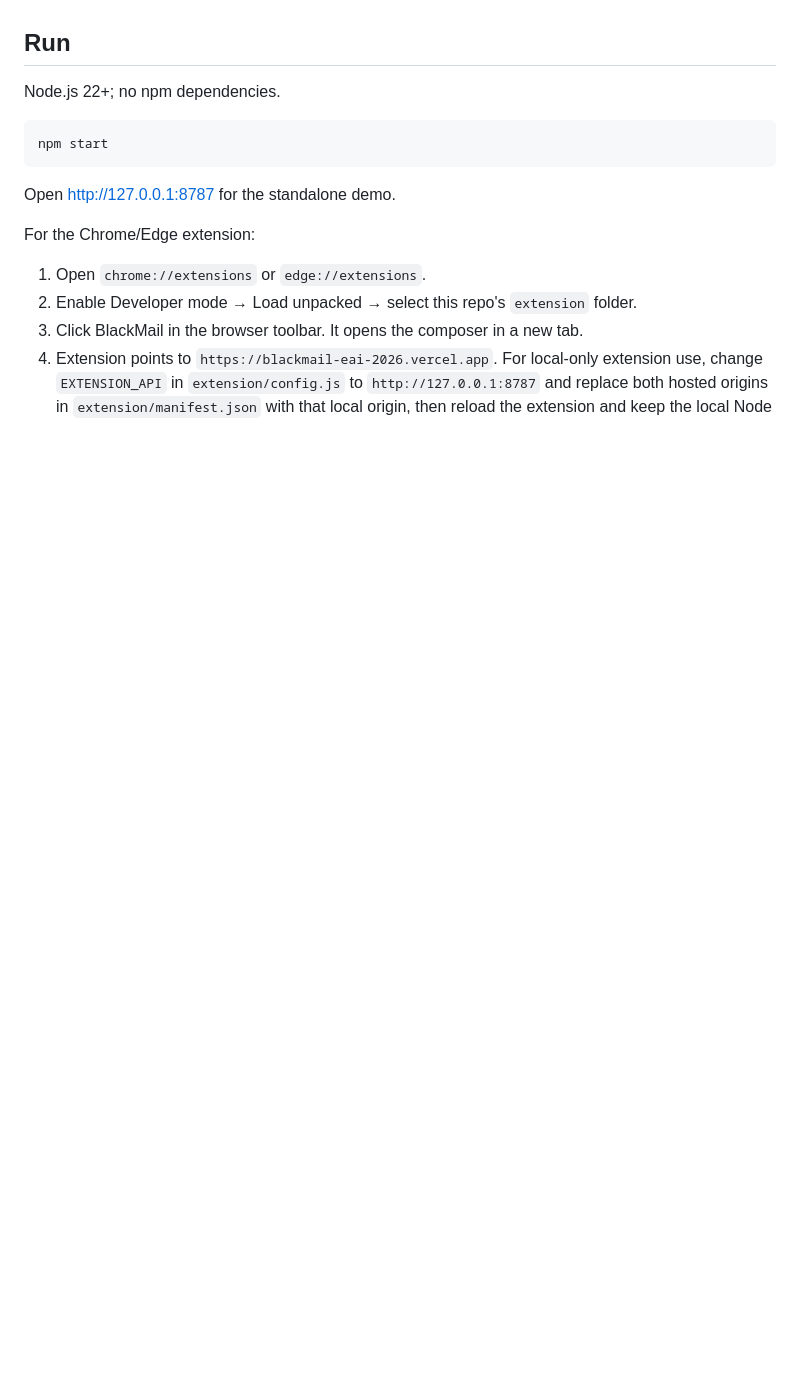
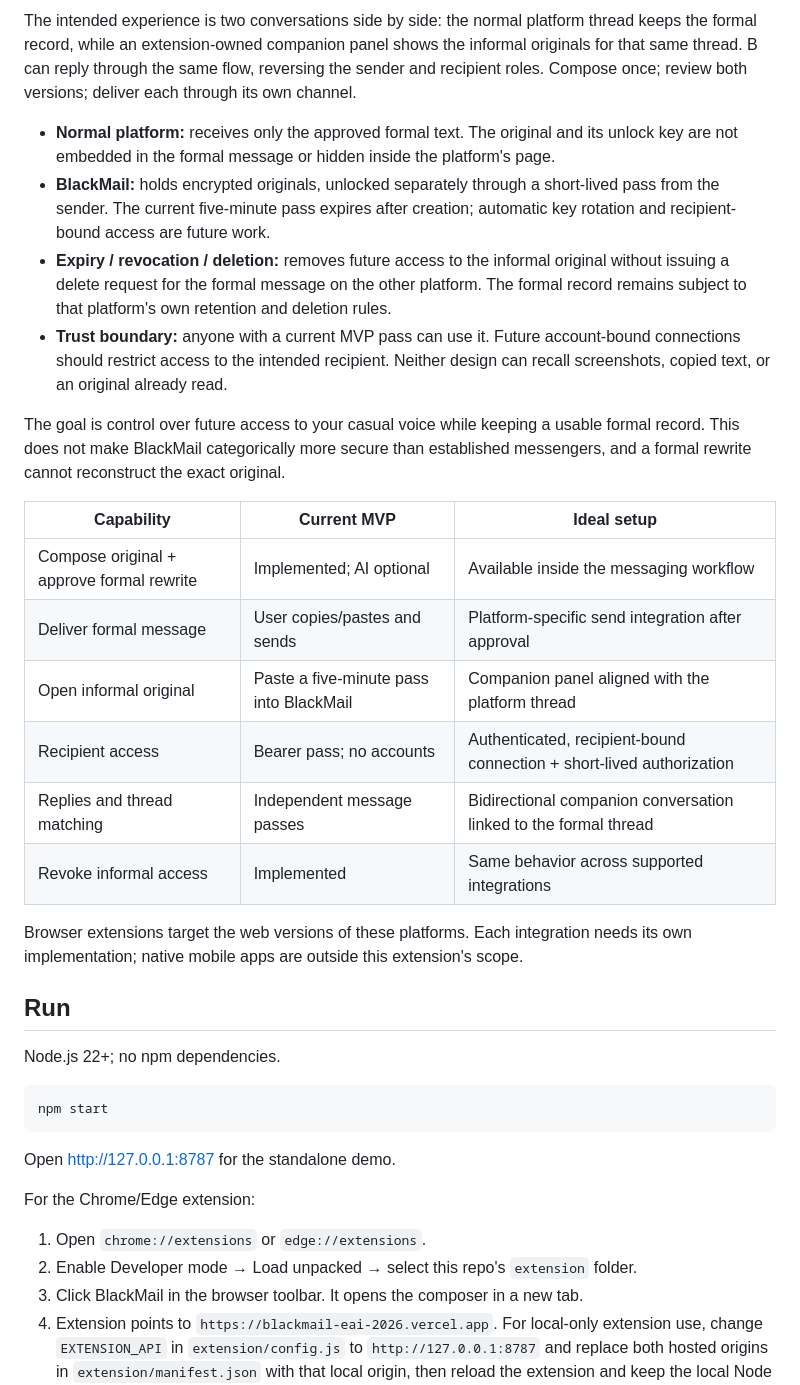
Before and after one commit to sbharga/blackmail, a Markdown page: README.md, the part around one of its changes. Rendered like a GitHub page; blank space fills up the shorter version.

Commit message:
Document ideal dual-channel messaging architecture

```diff
--- a/README.md
+++ b/README.md
@@ -4,3 +20,22 @@ One message. Two voices. Browser-extension MVP with local and Vercel hosting mod
+The intended experience is two conversations side by side: the normal platform thread keeps the formal record, while an extension-owned companion panel shows the informal originals for that same thread. B can reply through the same flow, reversing the sender and recipient roles. Compose once; review both versions; deliver each through its own channel.
+
+- **Normal platform:** receives only the approved formal text. The original and its unlock key are not embedded in the formal message or hidden inside the platform's page.
+- **BlackMail:** holds encrypted originals, unlocked separately through a short-lived pass from the sender. The current five-minute pass expires after creation; automatic key rotation and recipient-bound access are future work.
+- **Expiry / revocation / deletion:** removes future access to the informal original without issuing a delete request for the formal message on the other platform. The formal record remains subject to that platform's own retention and deletion rules.
+- **Trust boundary:** anyone with a current MVP pass can use it. Future account-bound connections should restrict access to the intended recipient. Neither design can recall screenshots, copied text, or an original already read.
+
+The goal is control over future access to your casual voice while keeping a usable formal record. This does not make BlackMail categorically more secure than established messengers, and a formal rewrite cannot reconstruct the exact original.
+
+| Capability | Current MVP | Ideal setup |
+| --- | --- | --- |
+| Compose original + approve formal rewrite | Implemented; AI optional | Available inside the messaging workflow |
+| Deliver formal message | User copies/pastes and sends | Platform-specific send integration after approval |
+| Open informal original | Paste a five-minute pass into BlackMail | Companion panel aligned with the platform thread |
+| Recipient access | Bearer pass; no accounts | Authenticated, recipient-bound connection + short-lived authorization |
+| Replies and thread matching | Independent message passes | Bidirectional companion conversation linked to the formal thread |
+| Revoke informal access | Implemented | Same behavior across supported integrations |
+
+Browser extensions target the web versions of these platforms. Each integration needs its own implementation; native mobile apps are outside this extension's scope.
 
 ## Run
 
```
Also changed, not shown: other parts of README.md (+19 -3 lines).
